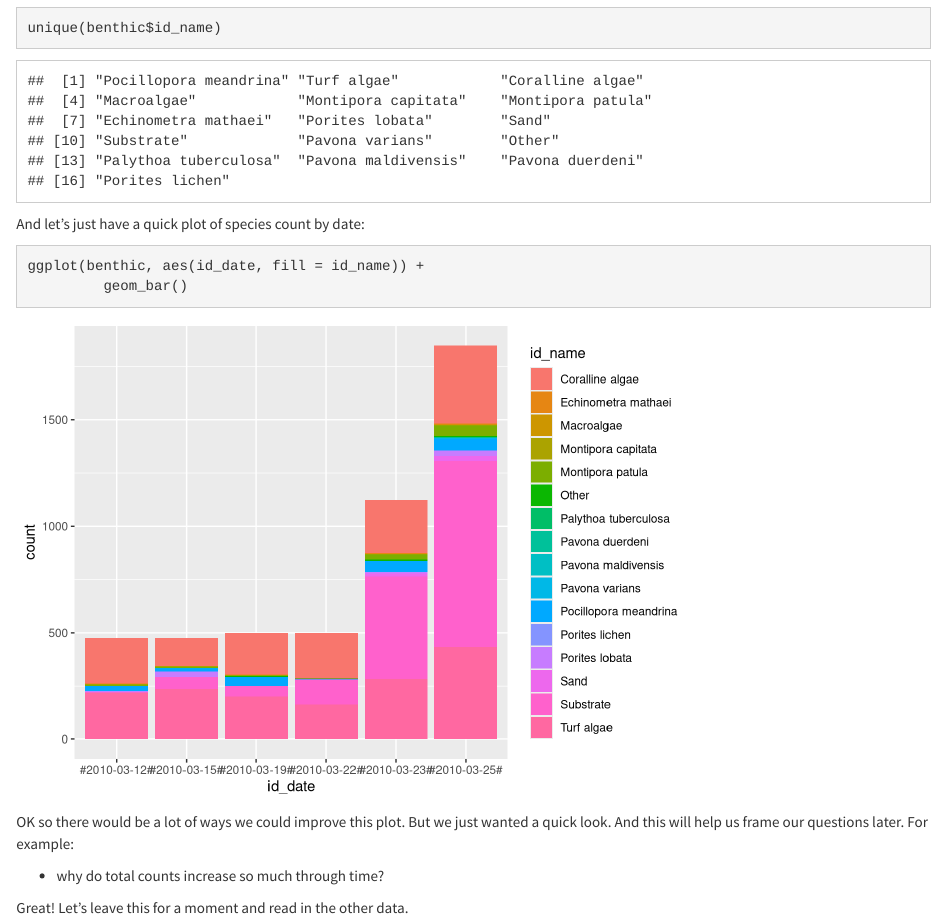
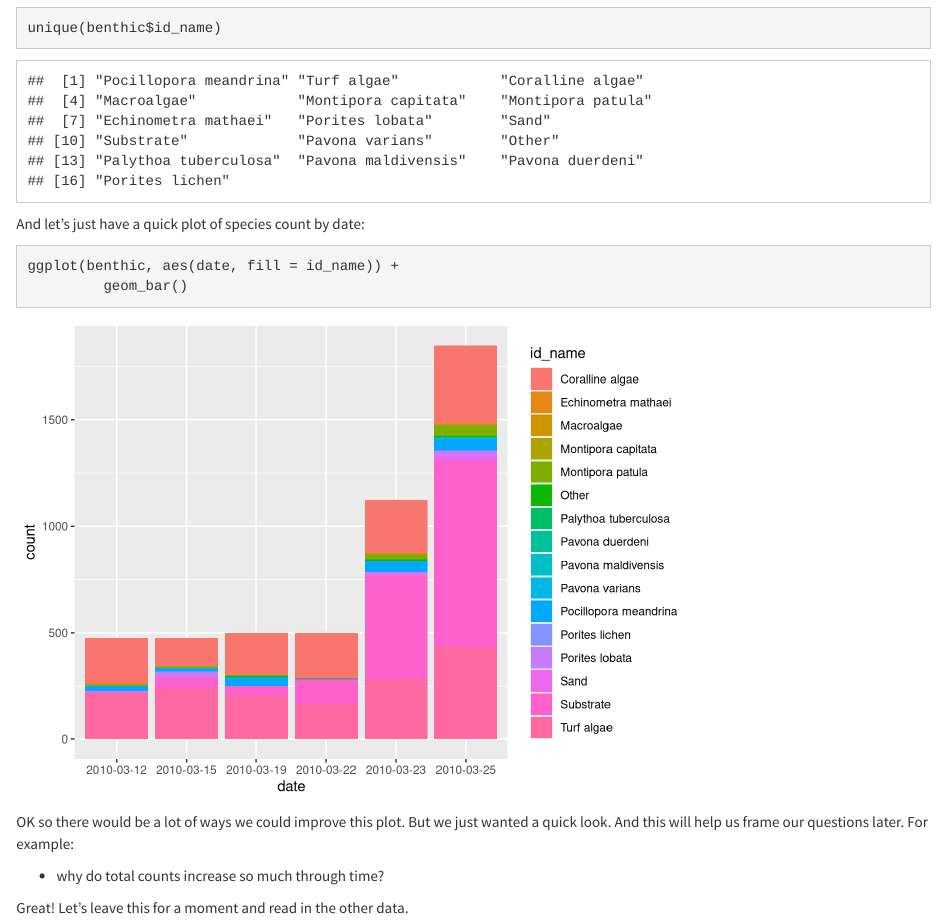
Before and after one commit to NCEAS/crescynt-training, an R Markdown document (tidy_coral.Rmd): the page in a window 1100 px wide, from 3810 px down. Rendered offline with R 4.5, knitr and Pandoc, with nearby package versions; some code elsewhere in the file could not run offline; column names are cleaned by a stand-in for the janitor package.

Commit message:
plot by the fixed date column, and broke up a couple of chunks

````diff
--- a/tidy_coral.Rmd
+++ b/tidy_coral.Rmd
@@ -101,7 +101,7 @@ unique(benthic$id_name)
 And let's just have a quick plot of species count by date:
 
 ```{r plot benthic}
-ggplot(benthic, aes(id_date, fill = id_name)) +
+ggplot(benthic, aes(date, fill = id_name)) +
          geom_bar()
 ```
 OK so there would be a lot of ways we could improve this plot. But we just wanted a quick look. And this will help us frame our questions later. For example:
````
Also changed, not shown: tidy_coral.Rmd (3 more changed lines).
